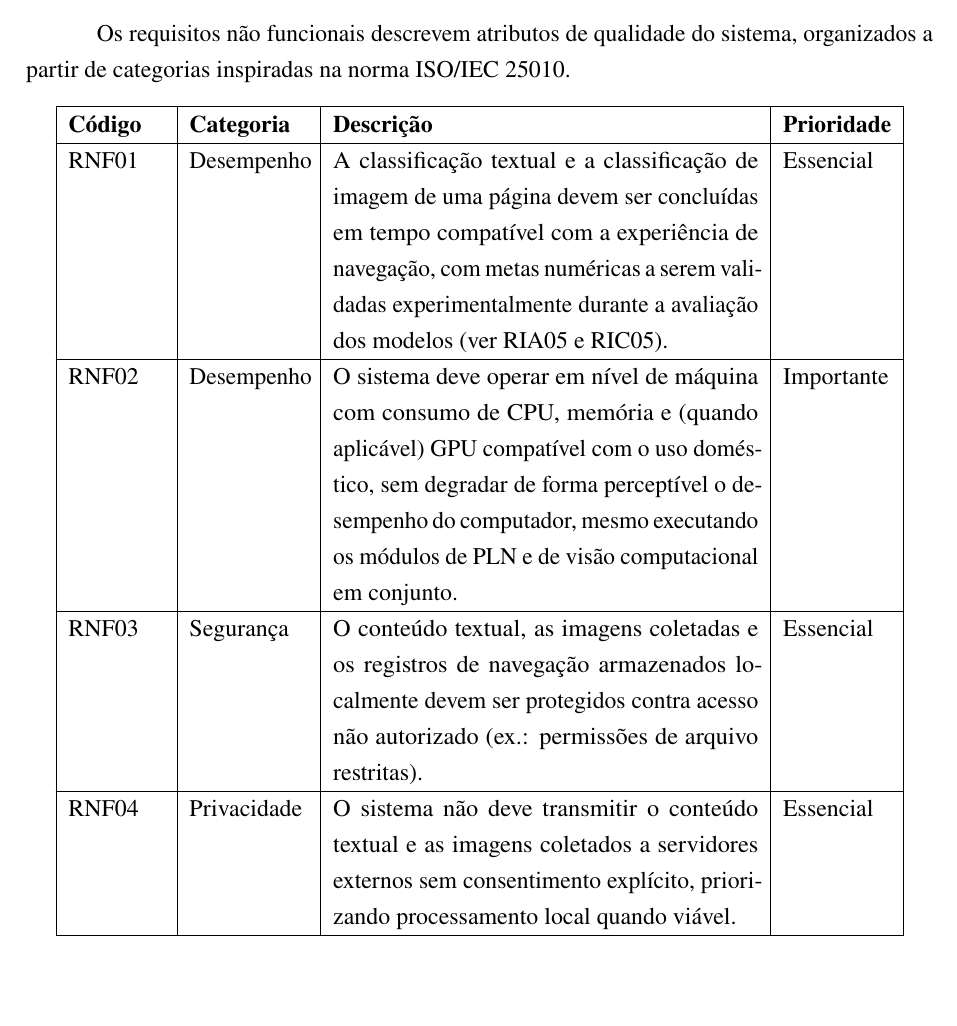
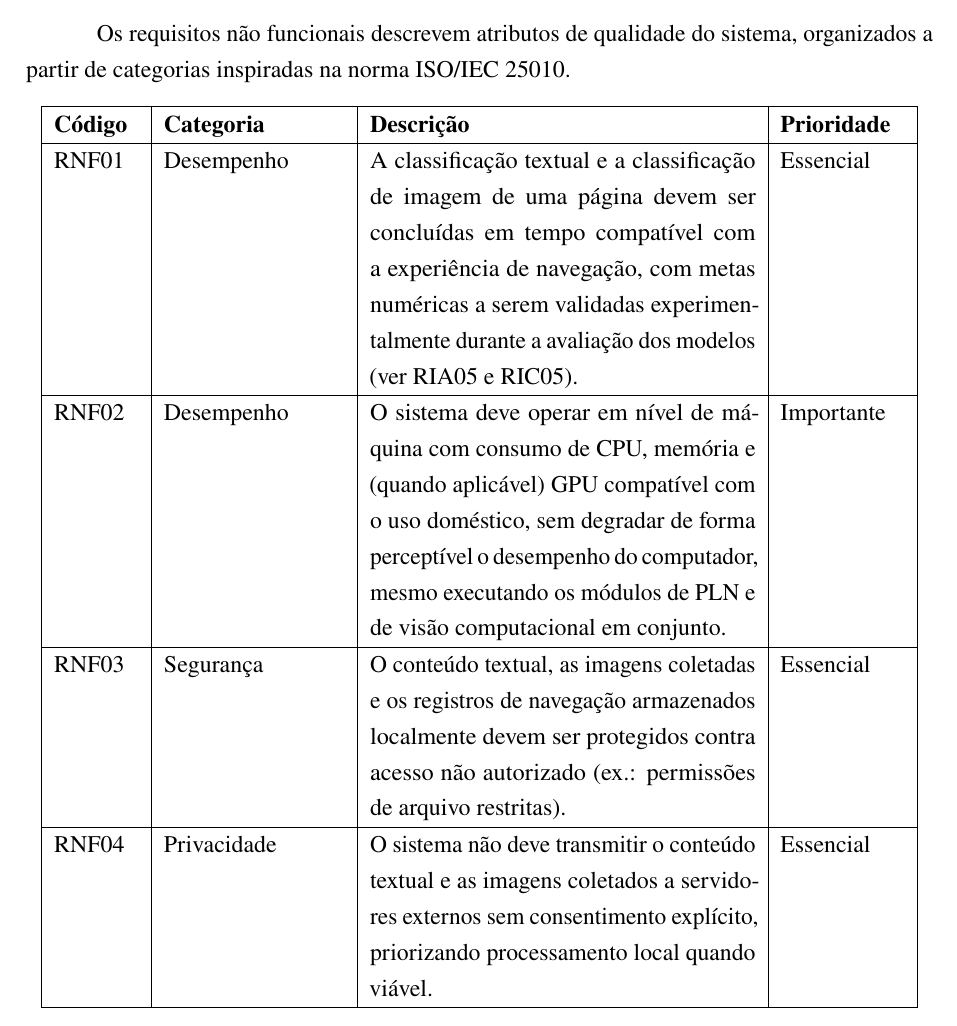
Before and after one commit to JheniferLais/PI6-ORCA, a LaTeX thesis (docs/Time_23.tex): part of page 14 of 32, cut so that both start at the same text, the shorter picture padded with empty space. Compiled offline with pdfLaTeX.

Commit message:
docs: widen category/priority columns in non-functional requirements table

```diff
--- a/docs/Time_23.tex
+++ b/docs/Time_23.tex
@@ -397,7 +397,7 @@ RF18 & O sistema deve consolidar as classificações textual e de imagem de uma
 Os requisitos não funcionais descrevem atributos de qualidade do sistema,
 organizados a partir de categorias inspiradas na norma ISO/IEC~25010.
 
-\begin{longtable}{|p{1.7cm}|p{2.1cm}|p{7.5cm}|p{1.9cm}|}
+\begin{longtable}{|p{1.5cm}|p{3.2cm}|p{6.8cm}|p{2.2cm}|}
 \hline
 \textbf{Código} & \textbf{Categoria} & \textbf{Descrição} & \textbf{Prioridade} \\ \hline
 \endfirsthead
```
Also changed, not shown: docs/Time_23.pdf.
